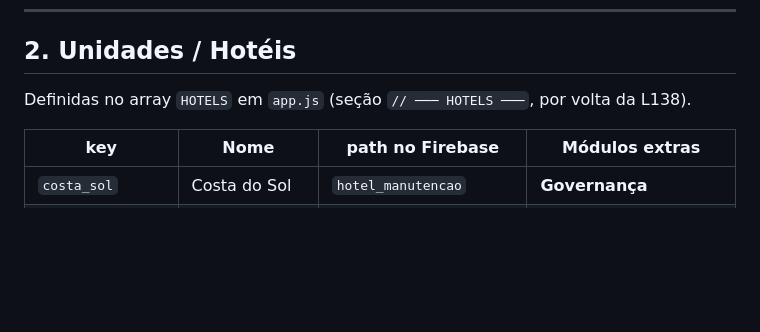
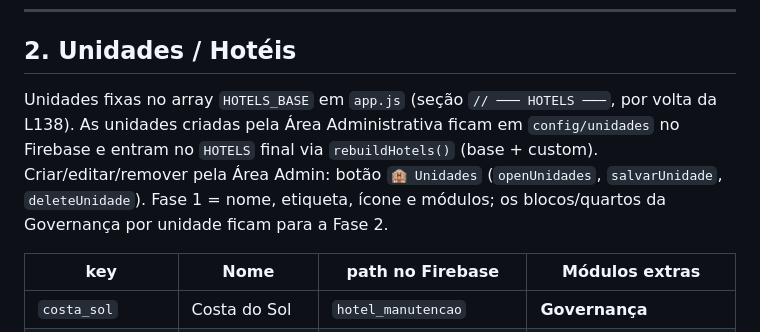
Before and after one commit to lincra3d-alt/meridiana-manutencao, a Markdown page: MAPA.md, the part around the change. GitHub-like rendering; blank space fills up the shorter version.

Commit message:
MAPA: unidades agora dinamicas (config/unidades + rebuildHotels)

```diff
--- a/MAPA.md
+++ b/MAPA.md
@@ -32,7 +32,7 @@ Sempre que pedir uma alteração, o assistente consulta este mapa e vai direto n
 
 ## 2. Unidades / Hotéis
 
-Definidas no array `HOTELS` em `app.js` (seção `// ─── HOTELS ───`, por volta da L138).
+Unidades fixas no array `HOTELS_BASE` em `app.js` (seção `// ─── HOTELS ───`, por volta da L138). As unidades criadas pela Área Administrativa ficam em `config/unidades` no Firebase e entram no `HOTELS` final via `rebuildHotels()` (base + custom). Criar/editar/remover pela Área Admin: botão `🏨 Unidades` (`openUnidades`, `salvarUnidade`, `deleteUnidade`). Fase 1 = nome, etiqueta, ícone e módulos; os blocos/quartos da Governança por unidade ficam para a Fase 2.
 
 | key | Nome | path no Firebase | Módulos extras |
 |---|---|---|---|
```
